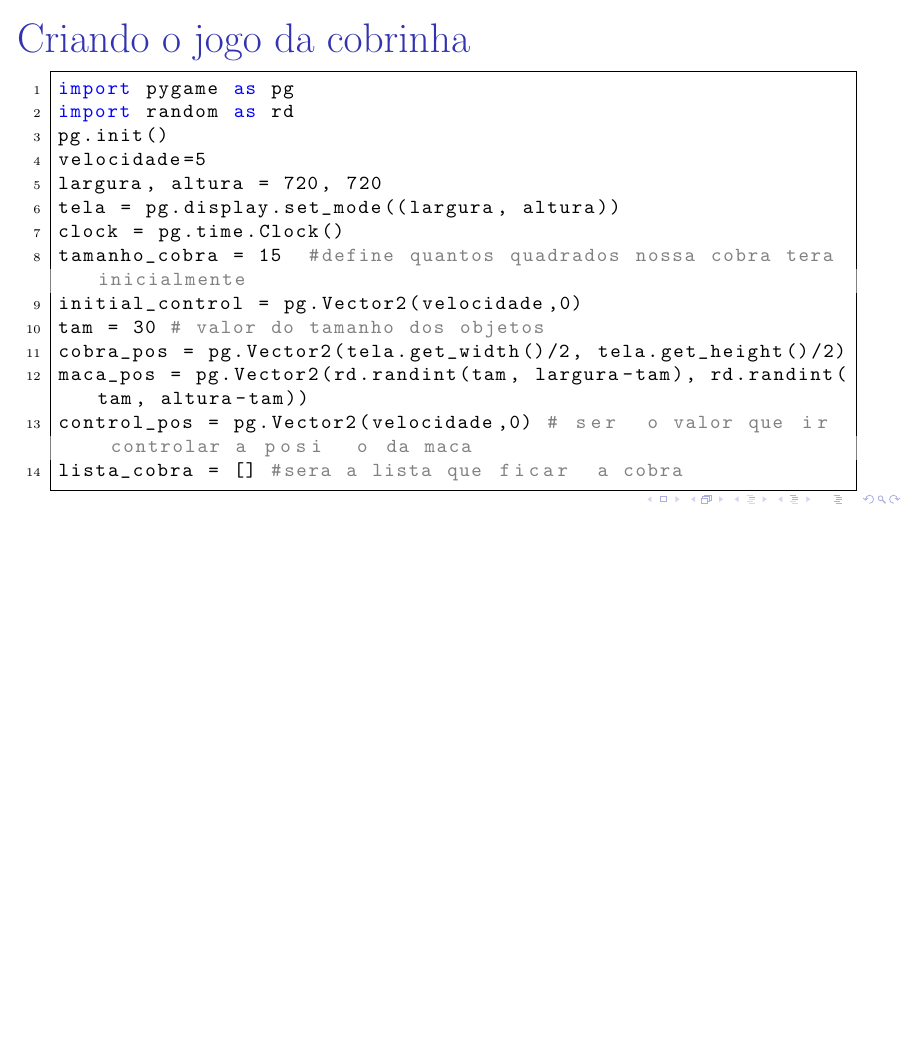
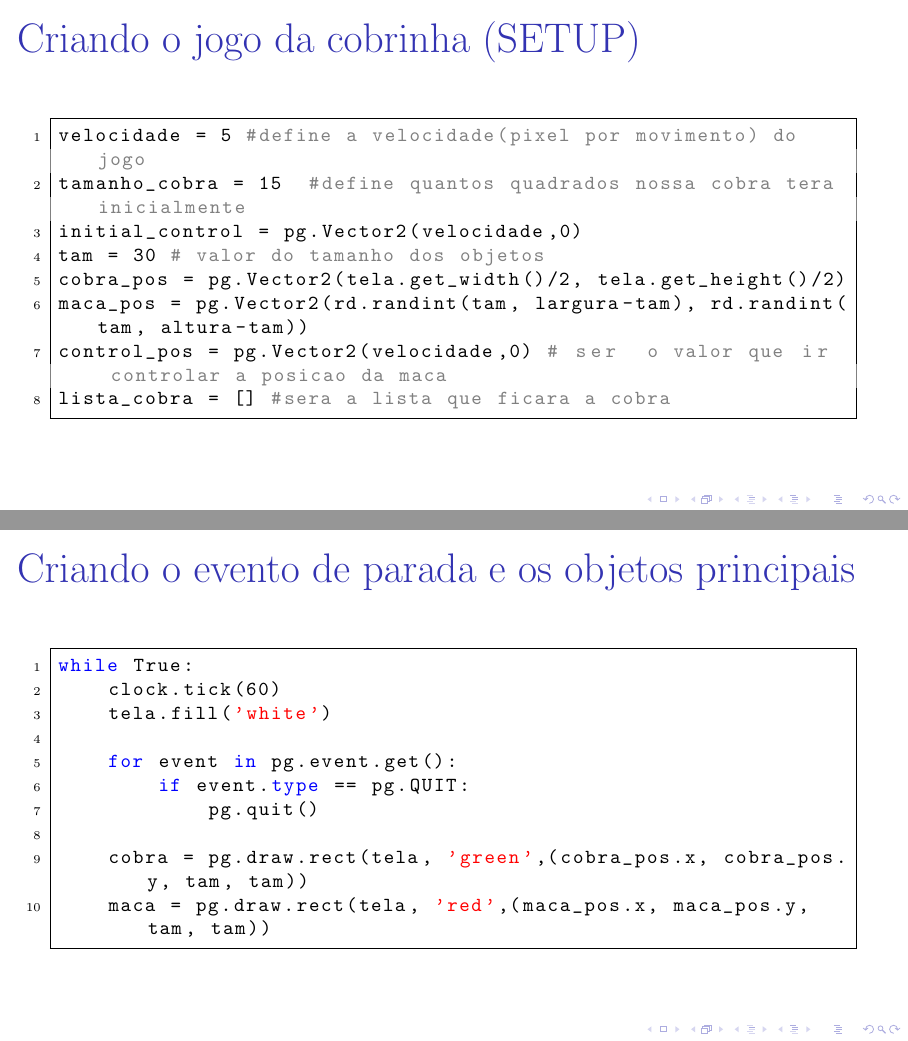
Before and after one commit to CaioRangelNunes/Pygame, LaTeX slides (Downloads/Python para Todos/Slides-Tutorial VSCode/tutorialVSCode.tex): page 18 of 18 before the commit and pages 19 and 20 of 22 after it, the two joined at a grey line, the shorter picture padded with empty space. The pictures show the PDF file Downloads/Python para Todos/Slides-Tutorial VSCode/tutorialVSCode.pdf that the author committed with the source.

Commit message:
Atualização

```diff
--- a/Downloads/Python para Todos/Slides-Tutorial VSCode/tutorialVSCode.tex
+++ b/Downloads/Python para Todos/Slides-Tutorial VSCode/tutorialVSCode.tex
@@ -245,22 +245,44 @@ while True:
 	\end{frame}
 
 	\section{Criando o jogo da cobrinha}
-	\begin{frame}[fragile]{Criando o jogo da cobrinha}
+	\begin{frame}[fragile]{Criando o jogo da cobrinha (SETUP)}
 
 		\begin{lstlisting}
 import pygame as pg
 import random as rd
 pg.init()
-velocidade=5
 largura, altura = 720, 720
 tela = pg.display.set_mode((largura, altura))
 clock = pg.time.Clock()
+
+		\end{lstlisting}
+	\end{frame}
+
+	\begin{frame}[fragile]{Criando o jogo da cobrinha (SETUP)}
+
+		\begin{lstlisting}
+velocidade = 5 #define a velocidade(pixel por movimento) do jogo
 tamanho_cobra = 15  #define quantos quadrados nossa cobra tera inicialmente
 initial_control = pg.Vector2(velocidade,0)
 tam = 30 # valor do tamanho dos objetos
 cobra_pos = pg.Vector2(tela.get_width()/2, tela.get_height()/2)
 maca_pos = pg.Vector2(rd.randint(tam, largura-tam), rd.randint(tam, altura-tam))
-control_pos = pg.Vector2(velocidade,0) # será o valor que irá controlar a posição da maca
-lista_cobra = [] #sera a lista que ficará a cobra
+control_pos = pg.Vector2(velocidade,0) # será o valor que irá controlar a posicao da maca
+lista_cobra = [] #sera a lista que ficara a cobra
 		\end{lstlisting}
+	\end{frame}
 
+	\begin{frame}[fragile]{Criando o evento de parada e os objetos principais}
+		\begin{lstlisting}
+while True:
+	clock.tick(60)
+	tela.fill('white')
+
+	for event in pg.event.get():
+		if event.type == pg.QUIT:
+			pg.quit()
+
+	cobra = pg.draw.rect(tela, 'green',(cobra_pos.x, cobra_pos.y, tam, tam))
+	maca = pg.draw.rect(tela, 'red',(maca_pos.x, maca_pos.y, tam, tam))
+		\end{lstlisting}
+	\end{frame}
@@ -266,0 +303 @@ lista_cobra = [] #sera a lista que ficará a cobra
+		control_pos.y = 0
@@ -266,0 +308,7 @@ lista_cobra = [] #sera a lista que ficará a cobra
+		\end{lstlisting}
+	\end{frame}
+
+	\begin{frame}[fragile]{Criação da cobra e reconhecendo colisão}
+		\begin{lstlisting}
+	#Atualização do corpo da cobra
+	lista_cabeca = []
@@ -266,0 +322,2 @@ lista_cobra = [] #sera a lista que ficará a cobra
+		pg.draw.rect(tela, 'green', (pos[0], pos[1], tam, tam))
+	#Colisao
@@ -267,3 +328,4 @@ lista_cobra = [] #sera a lista que ficará a cobra
+		\end{lstlisting}
 	\end{frame}
 
 \end{document}}
```
Also changed, not shown: Downloads/Python para Todos/Slides-Tutorial VSCode/tutorialVSCode.pdf, Downloads/Python para Todos/Slides-Tutorial VSCode/tutorialVSCode.tex (29 more changed lines), 5 other files.
